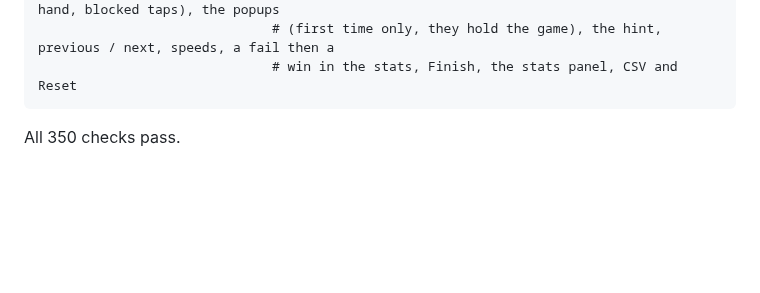
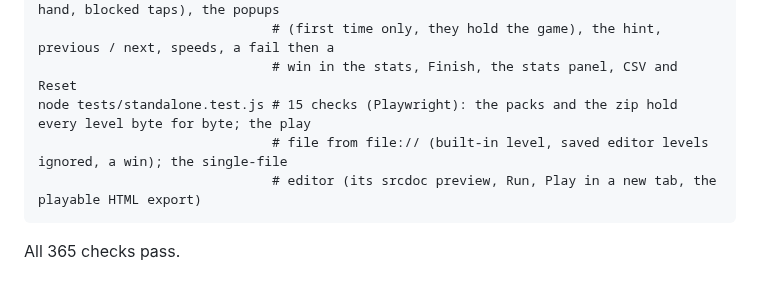
Before and after one commit to bhanyagici/Prototype1, a Markdown page: marble-run/README.md, the part around one of its changes. Drawn GitHub-style; blank space fills up the shorter version.

````diff
--- a/marble-run/README.md
+++ b/marble-run/README.md
@@ -545,6 +588,9 @@ node tests/funnel.test.js     # 39 checks (Playwright): the 40 levels against th
                               # level 3 box waits; then the pack: both tutorials (the hand, blocked taps), the popups
                               # (first time only, they hold the game), the hint, previous / next, speeds, a fail then a
                               # win in the stats, Finish, the stats panel, CSV and Reset
+node tests/standalone.test.js # 15 checks (Playwright): the packs and the zip hold every level byte for byte; the play
+                              # file from file:// (built-in level, saved editor levels ignored, a win); the single-file
+                              # editor (its srcdoc preview, Run, Play in a new tab, the playable HTML export)
 ```
 
-All 350 checks pass.
+All 365 checks pass.
````
Also changed, not shown: other parts of marble-run/README.md (+48 -5 lines), marble-run/screenshots/editor.png, marble-run/screenshots/showcase/editor.png, marble-run/screenshots/showcase/menu-layouts.png, marble-run/screenshots/showcase/play.png, 6 other files.
